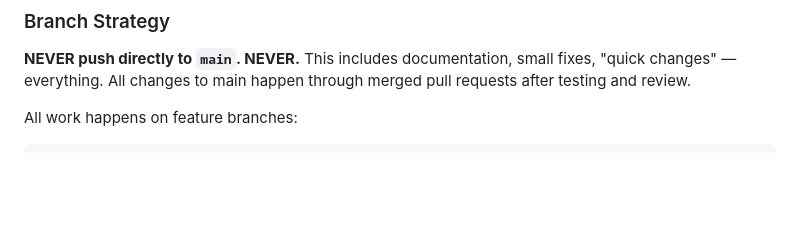
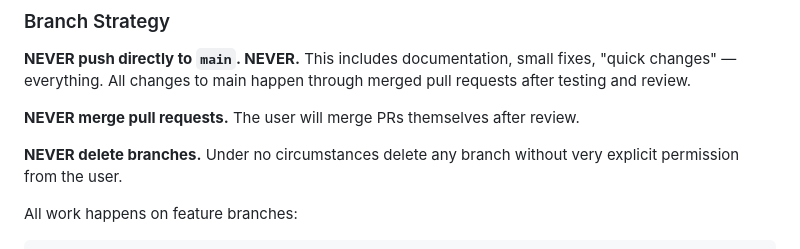
Before and after one commit to rnagoda/scalescholar, a Markdown page: CLAUDE.md, the part around the change. Rendered like a GitHub page; blank space fills up the shorter version.

Commit message:
docs: Add git workflow rules for Claude (#37)
- Never merge pull requests (user will merge after review)
- Never delete branches without explicit permission

🤖 Generated with [Claude Code](https://claude.com/claude-code)

Co-authored-by: Claude Opus 4.5 <noreply@anthropic.com>

````diff
--- a/CLAUDE.md
+++ b/CLAUDE.md
@@ -652,6 +652,10 @@ Follow a disciplined git workflow to maintain code quality and project history.
 
 **NEVER push directly to `main`. NEVER.** This includes documentation, small fixes, "quick changes" — everything. All changes to main happen through merged pull requests after testing and review.
 
+**NEVER merge pull requests.** The user will merge PRs themselves after review.
+
+**NEVER delete branches.** Under no circumstances delete any branch without very explicit permission from the user.
+
 All work happens on feature branches:
 
 ```bash
````
